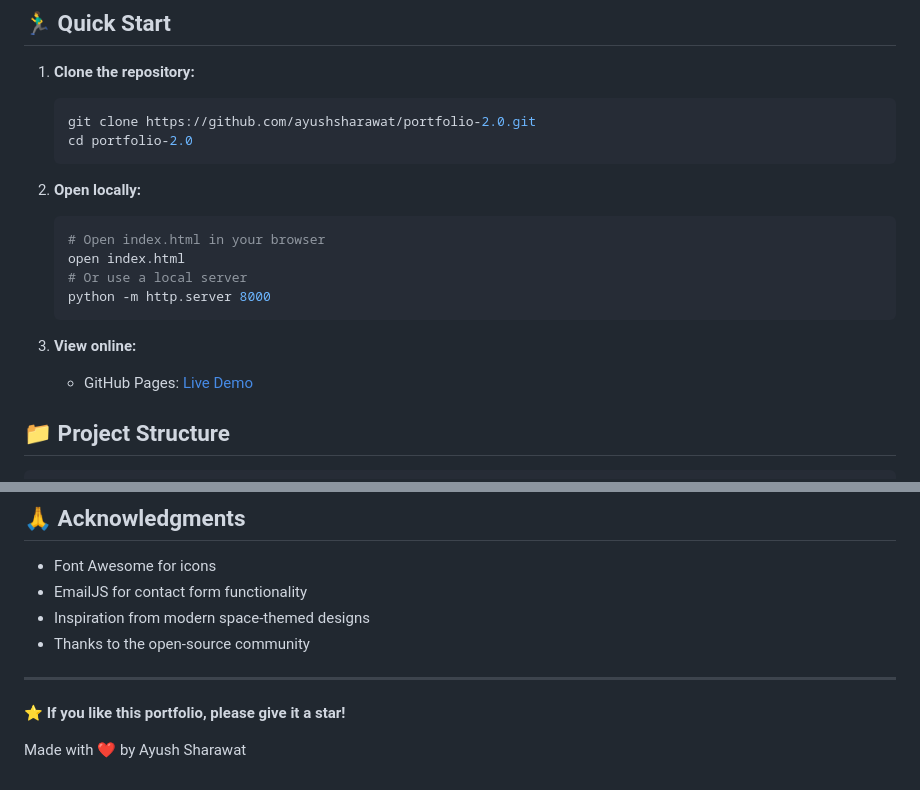
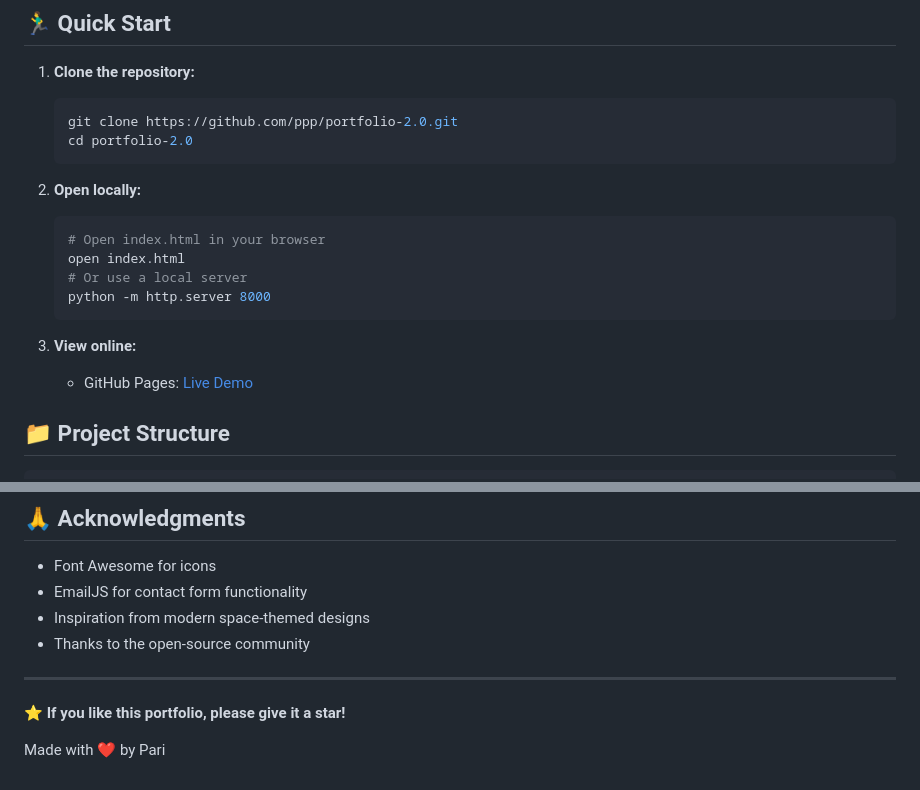
Before and after one commit to Pari2226/ppp, a Markdown page: README.md, 2 parts joined by grey strips. GitHub-like rendering.

````diff
--- a/README.md
+++ b/README.md
@@ -77,7 +77,7 @@ A modern, interactive space-themed portfolio showcasing my journey as a Computer
 
 1. **Clone the repository:**
    ```bash
-   git clone https://github.com/ayushsharawat/portfolio-2.0.git
+   git clone https://github.com/ppp/portfolio-2.0.git
    cd portfolio-2.0
    ```
 
@@ -164,4 +164,4 @@ This project is open source and available under the [MIT License](LICENSE).
 
 **⭐ If you like this portfolio, please give it a star!**
 
-Made with ❤️ by Ayush Sharawat
+Made with ❤️ by Pari
````
Also changed, not shown: other parts of README.md (+8 -8 lines).
